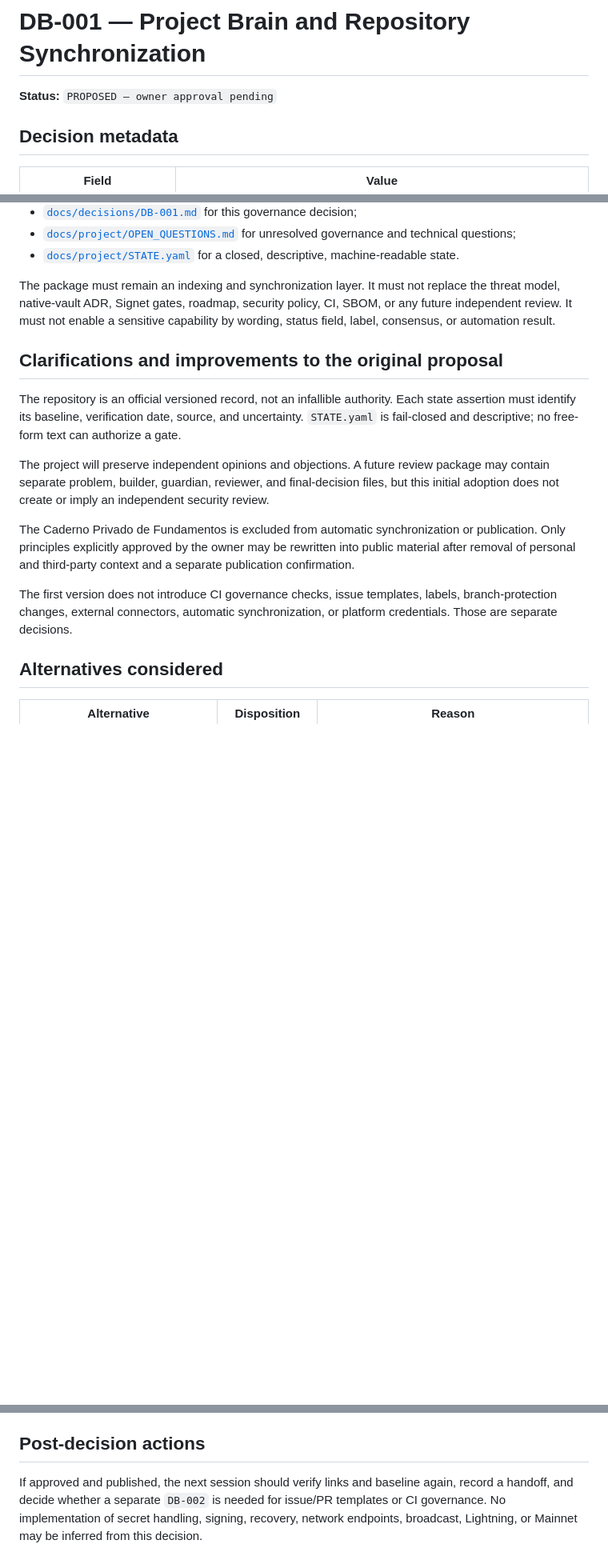
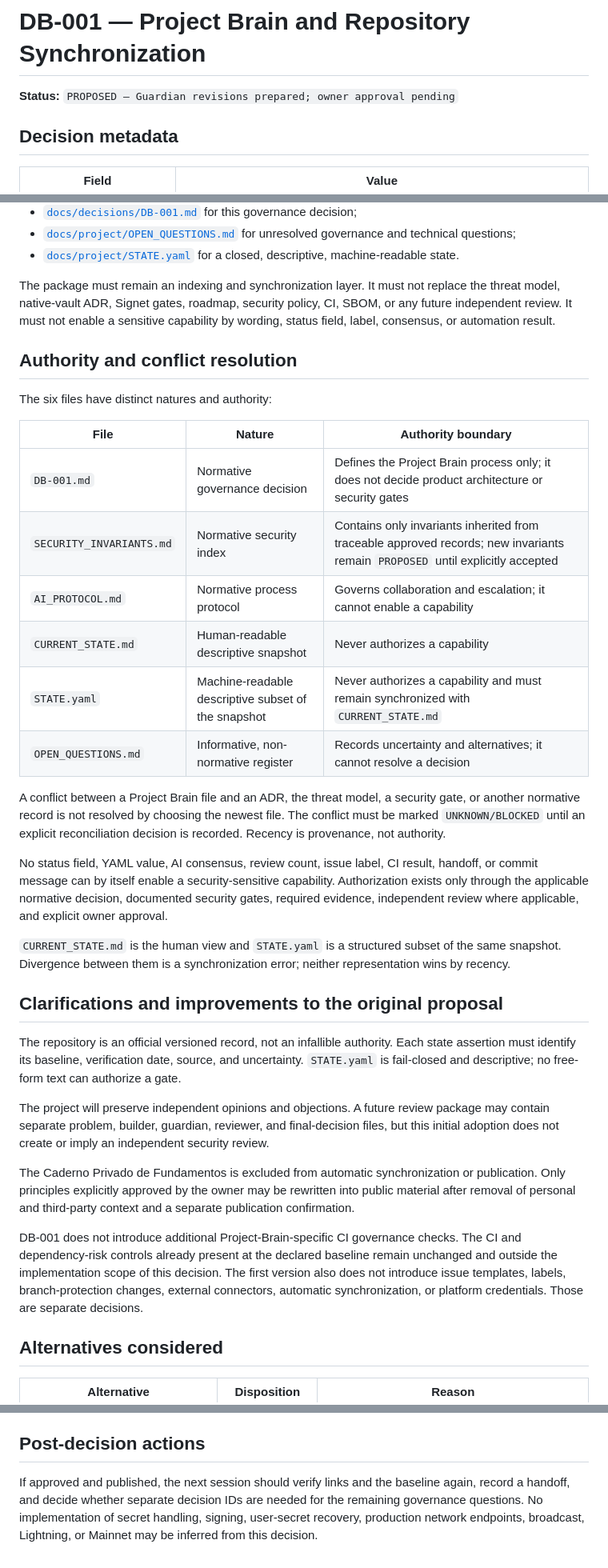
Before and after one commit to divinobitcoin/divino-bitcoin, a Markdown page: docs/decisions/DB-001.md, 3 parts joined by grey strips. Shown at 80% size. Drawn GitHub-style; blank space fills up the shorter version.

Commit message:
DB-001: align decision record with Guardian review
Documentation-only update to clarify CI baseline wording, authority hierarchy, conflict handling, invariant provenance, and the prohibition on implicit authorization. No product behavior or security capability changes.

```diff
--- a/docs/decisions/DB-001.md
+++ b/docs/decisions/DB-001.md
@@ -1,6 +1,6 @@
 # DB-001 — Project Brain and Repository Synchronization
 
-**Status:** `PROPOSED — owner approval pending`
+**Status:** `PROPOSED — Guardian revisions prepared; owner approval pending`
 
 ## Decision metadata
 
@@ -32,6 +32,25 @@ Adopt GitHub as the project’s **versioned official record** for approved publi
 
 The package must remain an indexing and synchronization layer. It must not replace the threat model, native-vault ADR, Signet gates, roadmap, security policy, CI, SBOM, or any future independent review. It must not enable a sensitive capability by wording, status field, label, consensus, or automation result.
 
+## Authority and conflict resolution
+
+The six files have distinct natures and authority:
+
+| File | Nature | Authority boundary |
+|---|---|---|
+| `DB-001.md` | Normative governance decision | Defines the Project Brain process only; it does not decide product architecture or security gates |
+| `SECURITY_INVARIANTS.md` | Normative security index | Contains only invariants inherited from traceable approved records; new invariants remain `PROPOSED` until explicitly accepted |
+| `AI_PROTOCOL.md` | Normative process protocol | Governs collaboration and escalation; it cannot enable a capability |
+| `CURRENT_STATE.md` | Human-readable descriptive snapshot | Never authorizes a capability |
+| `STATE.yaml` | Machine-readable descriptive subset of the snapshot | Never authorizes a capability and must remain synchronized with `CURRENT_STATE.md` |
+| `OPEN_QUESTIONS.md` | Informative, non-normative register | Records uncertainty and alternatives; it cannot resolve a decision |
+
+A conflict between a Project Brain file and an ADR, the threat model, a security gate, or another normative record is not resolved by choosing the newest file. The conflict must be marked `UNKNOWN/BLOCKED` until an explicit reconciliation decision is recorded. Recency is provenance, not authority.
+
+No status field, YAML value, AI consensus, review count, issue label, CI result, handoff, or commit message can by itself enable a security-sensitive capability. Authorization exists only through the applicable normative decision, documented security gates, required evidence, independent review where applicable, and explicit owner approval.
+
+`CURRENT_STATE.md` is the human view and `STATE.yaml` is a structured subset of the same snapshot. Divergence between them is a synchronization error; neither representation wins by recency.
+
 ## Clarifications and improvements to the original proposal
 
 The repository is an official versioned record, not an infallible authority. Each state assertion must identify its baseline, verification date, source, and uncertainty. `STATE.yaml` is fail-closed and descriptive; no free-form text can authorize a gate.
@@ -40,7 +59,7 @@ The project will preserve independent opinions and objections. A future review p
 
 The Caderno Privado de Fundamentos is excluded from automatic synchronization or publication. Only principles explicitly approved by the owner may be rewritten into public material after removal of personal and third-party context and a separate publication confirmation.
 
-The first version does not introduce CI governance checks, issue templates, labels, branch-protection changes, external connectors, automatic synchronization, or platform credentials. Those are separate decisions.
+DB-001 does not introduce additional Project-Brain-specific CI governance checks. The CI and dependency-risk controls already present at the declared baseline remain unchanged and outside the implementation scope of this decision. The first version also does not introduce issue templates, labels, branch-protection changes, external connectors, automatic synchronization, or platform credentials. Those are separate decisions.
 
 ## Alternatives considered
 
@@ -72,4 +95,4 @@ The proposal was supplied by the owner in the attachment reviewed on 2026-08-25.
 
 ## Post-decision actions
 
-If approved and published, the next session should verify links and baseline again, record a handoff, and decide whether a separate `DB-002` is needed for issue/PR templates or CI governance. No implementation of secret handling, signing, recovery, network endpoints, broadcast, Lightning, or Mainnet may be inferred from this decision.
+If approved and published, the next session should verify links and the baseline again, record a handoff, and decide whether separate decision IDs are needed for the remaining governance questions. No implementation of secret handling, signing, user-secret recovery, production network endpoints, broadcast, Lightning, or Mainnet may be inferred from this decision.
```
Also changed, not shown: other parts of docs/decisions/DB-001.md (+4 -0 lines).
